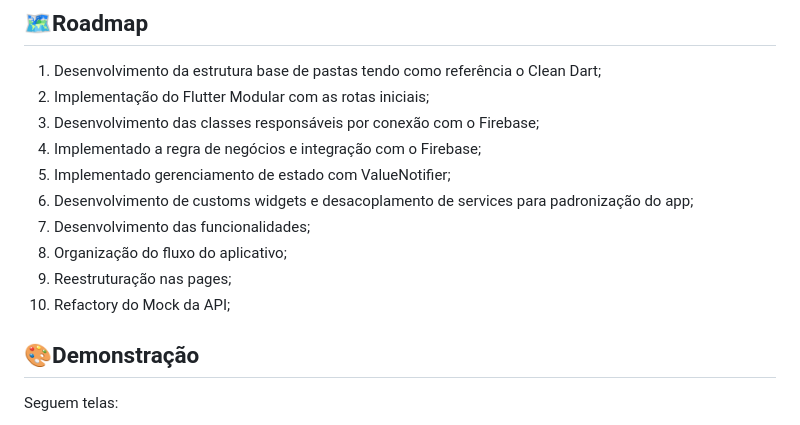
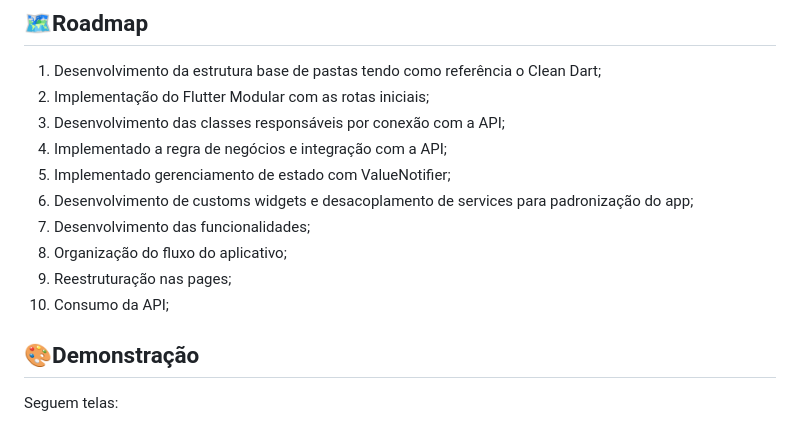
Before and after one commit to leandrosax10/desafiomjvacademy, a Markdown page: README.md, the part around the change. Drawn GitHub-style.

```diff
--- a/README.md
+++ b/README.md
@@ -31,14 +31,14 @@ Link do protótipo final(figma): https://www.figma.com/file/BkowmxqJK9L6CymKgVYd
 ## 🗺Roadmap
 1. Desenvolvimento da estrutura base de pastas tendo como referência o Clean Dart;
 2. Implementação do Flutter Modular com as rotas iniciais;
-3. Desenvolvimento das classes responsáveis por conexão com o Firebase;
-4. Implementado a regra de negócios e integração com o Firebase;
+3. Desenvolvimento das classes responsáveis por conexão com a API;
+4. Implementado a regra de negócios e integração com a API;
 5. Implementado gerenciamento de estado com ValueNotifier;
 6. Desenvolvimento de customs widgets  e desacoplamento de services para padronização do app;
 7. Desenvolvimento das funcionalidades;
 8. Organização do fluxo do aplicativo;
 9. Reestruturação nas pages;
-10. Refactory do Mock da API;
+10. Consumo da API;
 
 
 ## 🎨Demonstração
```
